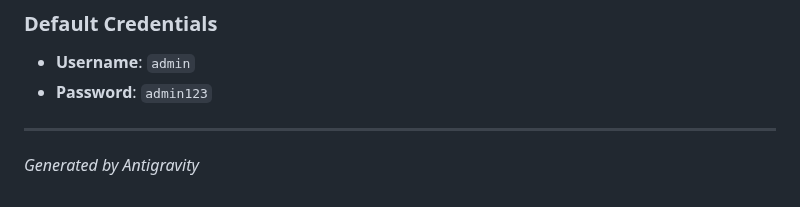
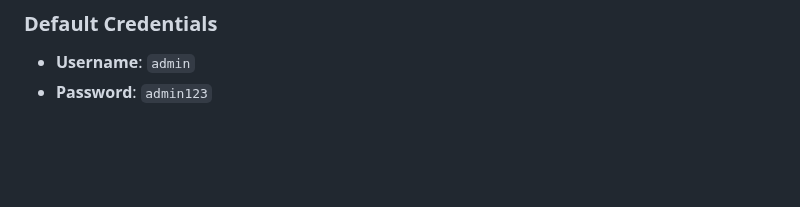
Before and after one commit to jeyarammca/Hospital-Management-System, a Markdown page: README.md, the part around the change. Drawn GitHub-style; blank space fills up the shorter version.

```diff
--- a/README.md
+++ b/README.md
@@ -72,6 +72,3 @@ To run this project locally, you need a web server environment with PHP and MySQ
 ### Default Credentials
 *   **Username**: `admin`
 *   **Password**: `admin123`
-
----
-*Generated by Antigravity*
```
